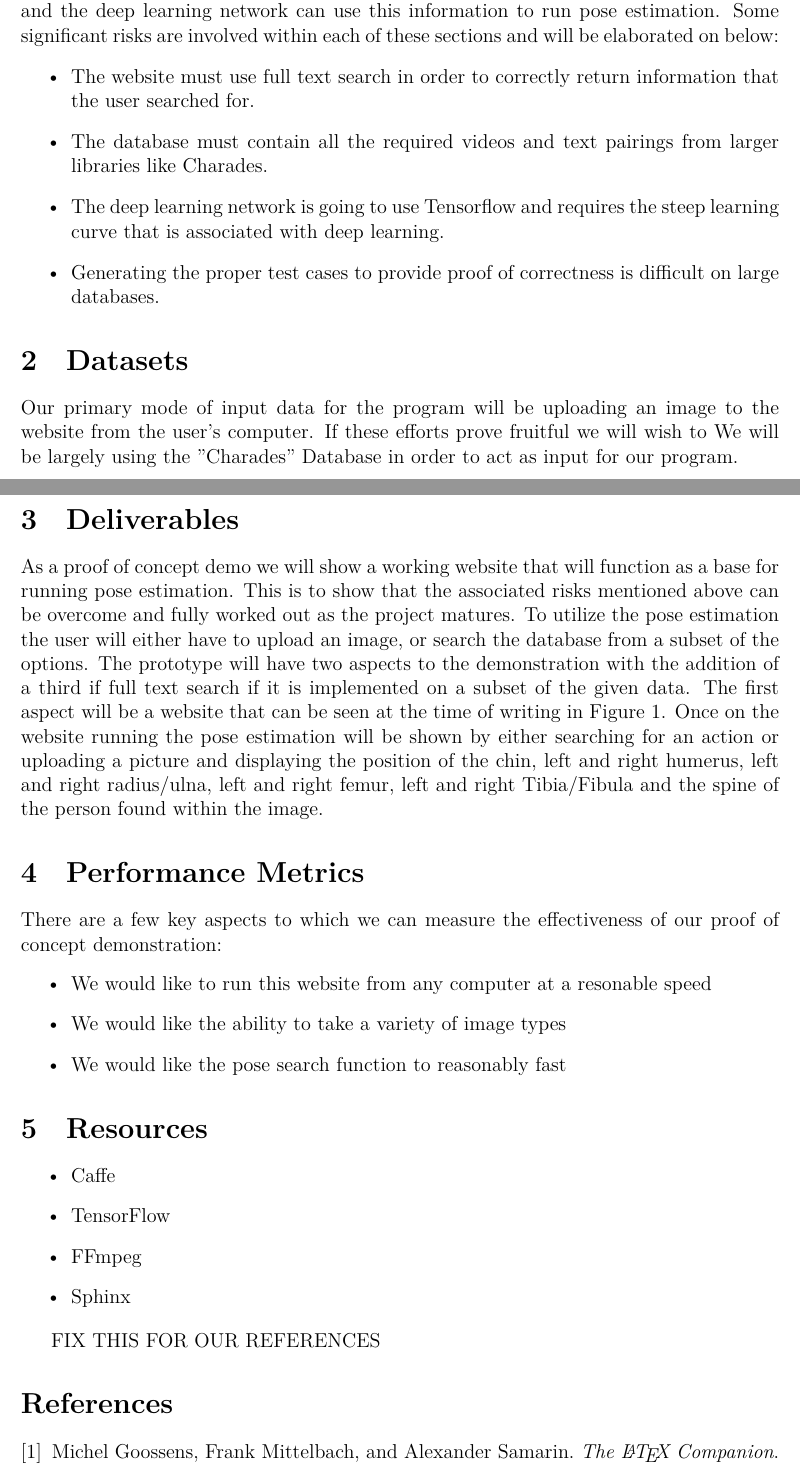
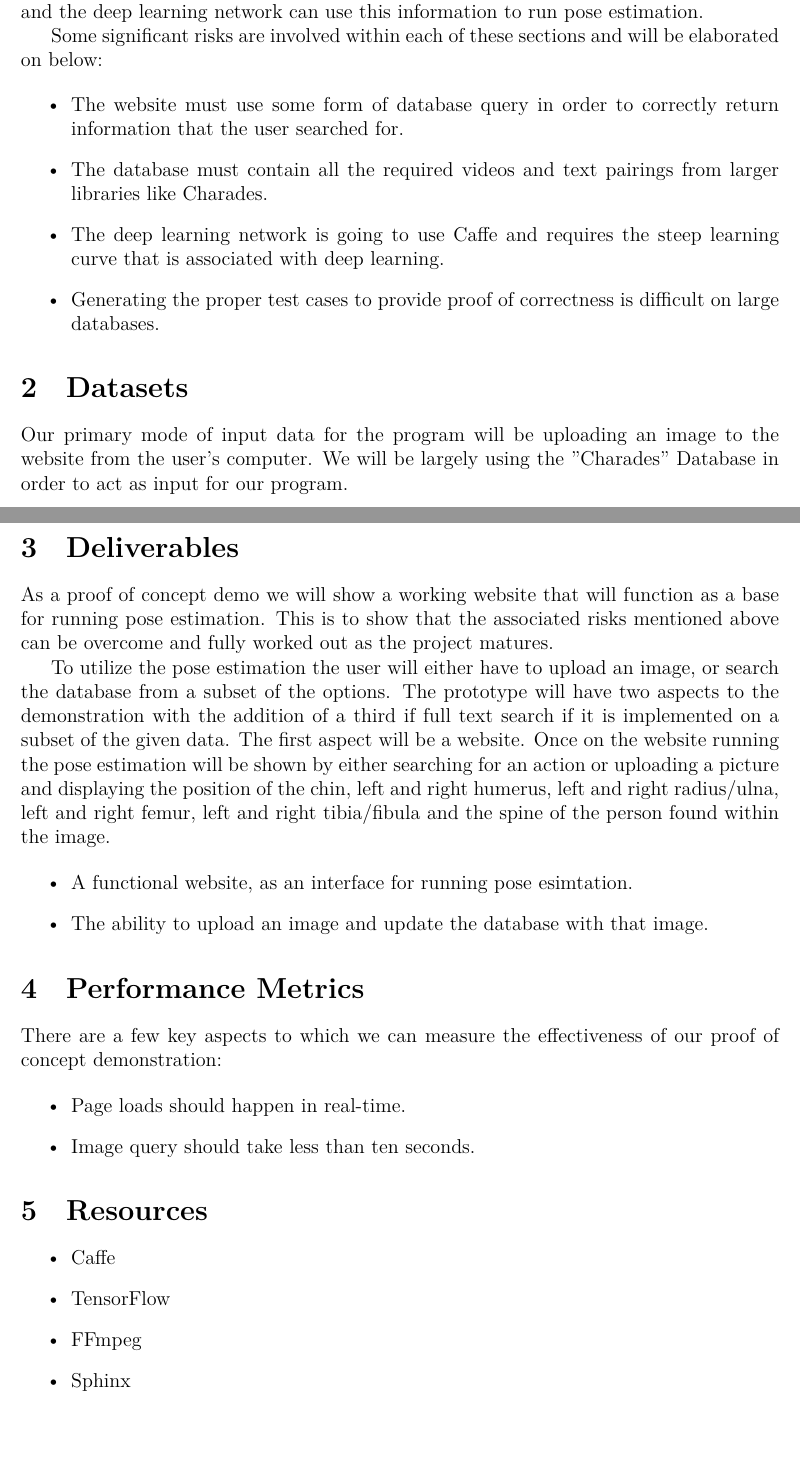
Before and after one commit to dukebw/cs-4zp6-abjud, a LaTeX document (Docs/src/ProofOfConceptPlan.tex): two parts of pages 1 and 2 of 2, joined at a grey line, cut so that both start at the same text, the shorter picture padded with empty space. Compiled offline with XeLaTeX.

Commit message:
Proof of Concept editing 1

```diff
--- a/Docs/src/ProofOfConceptPlan.tex
+++ b/Docs/src/ProofOfConceptPlan.tex
@@ -22,27 +22,60 @@
 \maketitle
 
 \section{Risks}
-The significant risks of this project are split into three major sections represented by the website, database, and deep learning network. The largest risk to the project is linking the three sections together so that the website can pull information from the database, and the deep learning network can use this information to run pose estimation.
+The significant risks of this project are split into three major sections
+represented by the website, database, and deep learning network. The largest
+risk to the project is linking the three sections together so that the website
+can pull information from the database, and the deep learning network can use
+this information to run pose estimation.
+
 Some significant risks are involved within each of these sections and will be elaborated on below:
+
 \begin{itemize}
-    \item The website must use full text search in order to correctly return information that the user searched for.
-    \item The database must contain all the required videos and text pairings from larger libraries like Charades.
-    \item The deep learning network is going to use Tensorflow and requires the steep learning curve that is associated with deep learning.
-    \item Generating the proper test cases to provide proof of correctness is difficult on large databases.
+    \item The website must use some form of database query in order to
+            correctly return information that the user searched for.
+    \item The database must contain all the required videos and text pairings
+            from larger libraries like Charades.
+    \item The deep learning network is going to use Caffe and requires the
+            steep learning curve that is associated with deep learning.
+    \item Generating the proper test cases to provide proof of correctness is
+            difficult on large databases.
 \end{itemize}
 
 \section{Datasets}
-{Our primary mode of input data for the program will be uploading an image to the website from the user's computer. If these efforts prove fruitful we will wish to We will be largely using the "Charades" Database in order to act as input for our program.}
+{Our primary mode of input data for the program will be uploading an image to
+the website from the user's computer. We will be largely using the "Charades"
+Database in order to act as input for our program.}
 
 \section{Deliverables}
-{As a proof of concept demo we will show a working website that will function as a base for running pose estimation. This is to show that the associated risks mentioned above can be overcome and fully worked out as the project matures. To utilize the pose estimation the user will either have to upload an image, or search the database from a subset of the options. The prototype will have two aspects to the demonstration with the addition of a third if full text search if it is implemented on a subset of the given data. The first aspect will be a website that can be seen at the time of writing in Figure 1. Once on the website running the pose estimation will be shown by either searching for an action or uploading a picture and displaying the position of the chin, left and right humerus, left and right radius/ulna, left and right femur, left and right Tibia/Fibula and the spine of the person found within the image.
+{As a proof of concept demo we will show a working website that will function
+as a base for running pose estimation. This is to show that the associated
+risks mentioned above can be overcome and fully worked out as the project
+matures.
+
+To utilize the pose estimation the user will either have to upload an
+image, or search the database from a subset of the options. The prototype will
+have two aspects to the demonstration with the addition of a third if full text
+search if it is implemented on a subset of the given data. The first aspect
+will be a website. Once on the website running the pose estimation will be
+shown by either searching for an action or uploading a picture and displaying
+the position of the chin, left and right humerus, left and right radius/ulna,
+left and right femur, left and right tibia/fibula and the spine of the person
+found within the image.
+
+\begin{itemize}
+        \item A functional website, as an interface for running pose esimtation.
+        \item The ability to upload an image and update the database with that
+                image.
+\end{itemize}
 }
+
 \section{Performance Metrics}
-There are a few key aspects to which we can measure the effectiveness of our proof of concept demonstration:
+There are a few key aspects to which we can measure the effectiveness of our
+proof of concept demonstration:
+
 \begin{itemize}
-    \item We would like to run this website from any computer at a resonable speed
-    \item We would like the ability to take a variety of image types
-    \item We would like the pose search function to reasonably fast
+        \item Page loads should happen in real-time.
+        \item Image query should take less than ten seconds.
 \end{itemize}
 
 \section{Resources}
@@ -53,8 +86,3 @@ There are a few key aspects to which we can measure the effectiveness of our pro
     \item Sphinx
 \end{itemize}
 
-{FIX THIS FOR OUR REFERENCES}
-\begin{thebibliography}{9}
-\bibitem{latexcompanion}
-Michel Goossens, Frank Mittelbach, and Alexander Samarin.
-\textit{The \LaTeX\ Companion}.
```
Also changed, not shown: Docs/ProofOfConceptPlan.pdf, Docs/src/ProofOfConceptPlan.tex (12 more changed lines).
